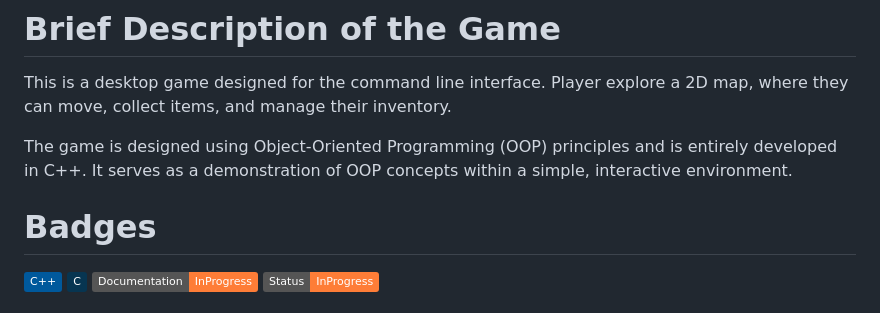
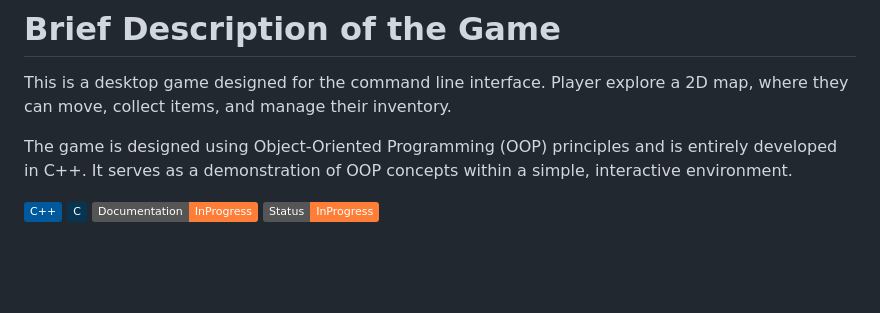
Before and after one commit to Eraya13/Console_Game, a Markdown page: README.md, the part around the change. Rendered like a GitHub page; badges without logos; blank space fills up the shorter version.

```diff
--- a/README.md
+++ b/README.md
@@ -7,7 +7,6 @@ This is a desktop game designed for the command line interface. Player explore a
 
 The game is designed using Object-Oriented Programming (OOP) principles and is entirely
 developed in C++. It serves as a demonstration of OOP concepts within a simple, interactive environment.
-# Badges
 
 ![UsedProgrammingLanguage](https://img.shields.io/badge/C++-00599C?style=flat&logo=C%2B%2B)
 ![UsedProgrammingLanguage](https://img.shields.io/badge/C-073551?style=flat&logo=C)
```
